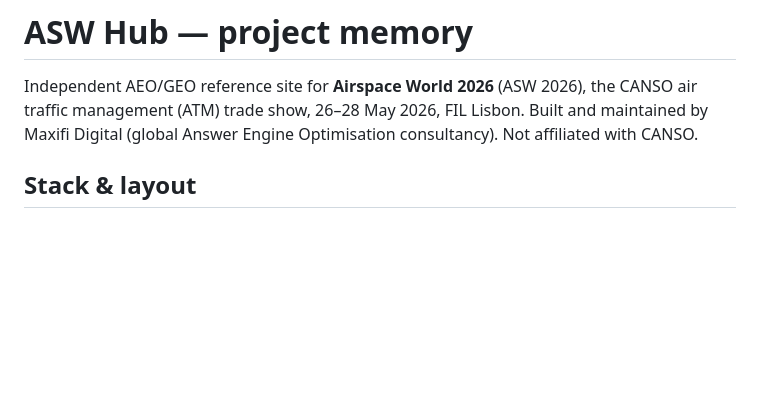
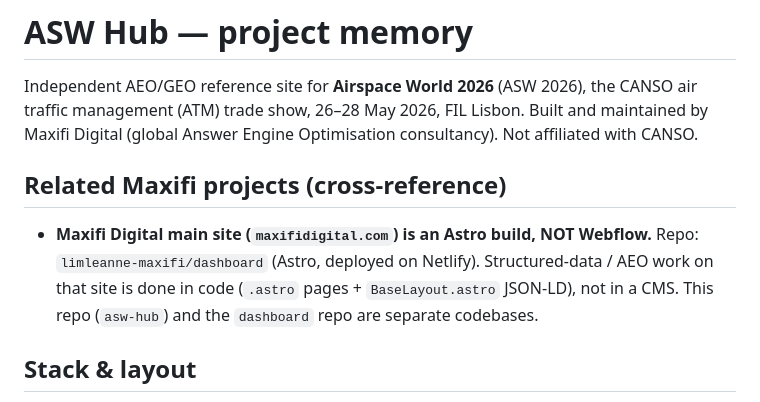
Before and after one commit to limleanne-maxifi/asw-hub, a Markdown page: CLAUDE.md, the part around the change. Drawn GitHub-style; blank space fills up the shorter version.

Commit message:
Memory: note maxifidigital.com is an Astro build (repo: dashboard), not Webflow

```diff
--- a/CLAUDE.md
+++ b/CLAUDE.md
@@ -3,6 +3,12 @@
 Independent AEO/GEO reference site for **Airspace World 2026** (ASW 2026), the
 CANSO air traffic management (ATM) trade show, 26–28 May 2026, FIL Lisbon. Built
 and maintained by Maxifi Digital (global Answer Engine Optimisation consultancy). Not affiliated with CANSO.
+
+## Related Maxifi projects (cross-reference)
+- **Maxifi Digital main site (`maxifidigital.com`) is an Astro build, NOT Webflow.**
+  Repo: `limleanne-maxifi/dashboard` (Astro, deployed on Netlify). Structured-data /
+  AEO work on that site is done in code (`.astro` pages + `BaseLayout.astro` JSON-LD),
+  not in a CMS. This repo (`asw-hub`) and the `dashboard` repo are separate codebases.
 
 ## Stack & layout
 - **Eleventy (11ty)** with Nunjucks (`.njk`) + Markdown (`.md`). Output to Netlify.
```
